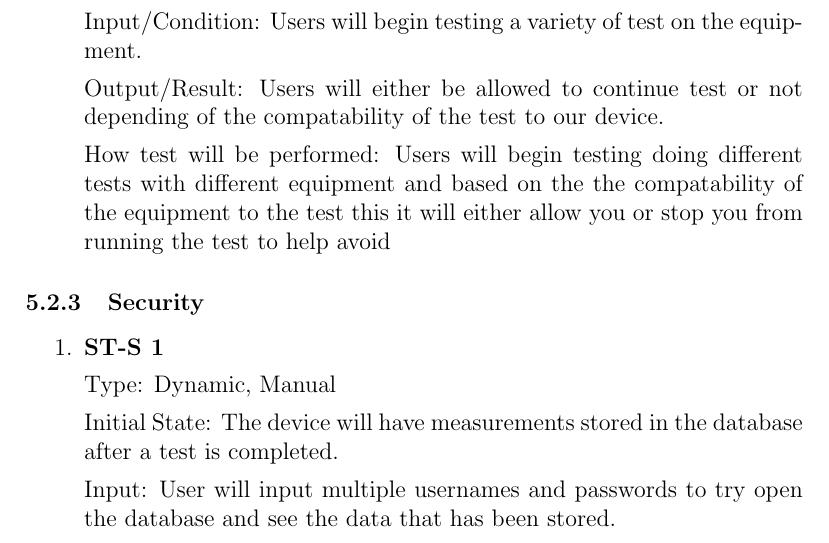
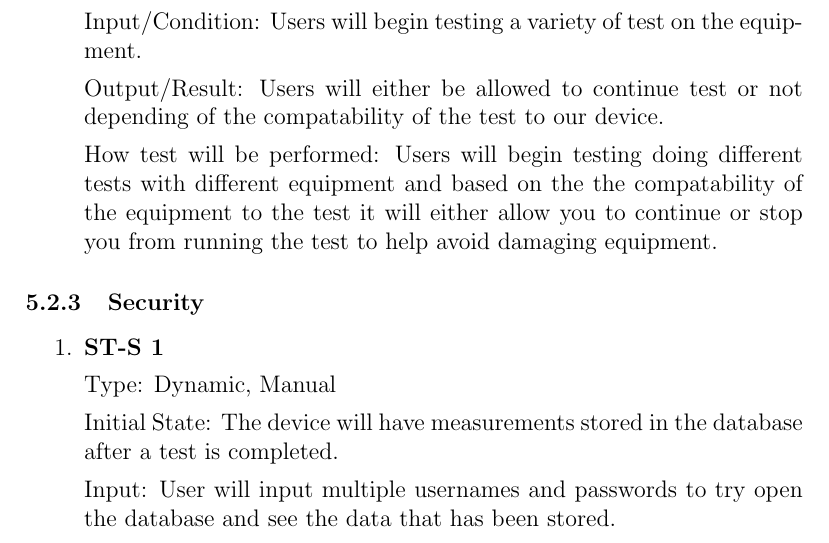
Before and after one commit to ahmed-nazir/Capstone, a LaTeX document (docs/VnVPlan/VnVPlan.tex): part of page 23 of 27, cut so that both start at the same text. Compiled offline with pdfLaTeX.

Commit message:
Update VnVPlan.tex

```diff
--- a/docs/VnVPlan/VnVPlan.tex
+++ b/docs/VnVPlan/VnVPlan.tex
@@ -690,7 +690,7 @@ Input/Condition: Users will begin testing a variety of test on the equipment.
 
 Output/Result: Users will either be allowed to continue test or not depending of the compatability of the test to our device.
 
-How test will be performed: Users will begin testing doing different tests with different equipment and based on the the compatability of the equipment to the test this it will either allow you or stop you from running the test to help avoid
+How test will be performed: Users will begin testing doing different tests with different equipment and based on the the compatability of the equipment to the test it will either allow you to continue or stop you from running the test to help avoid damaging equipment.
 
 \end{enumerate}
 
```
